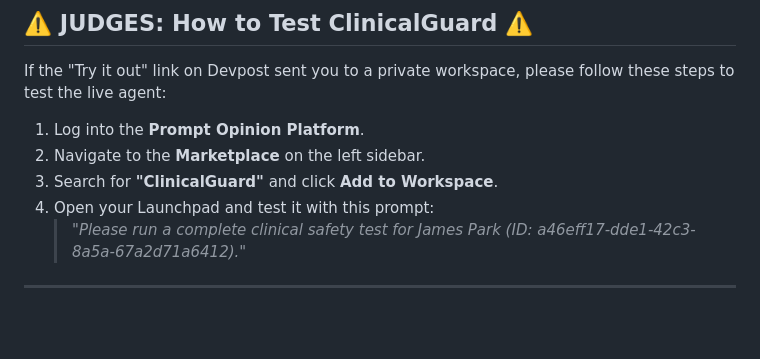
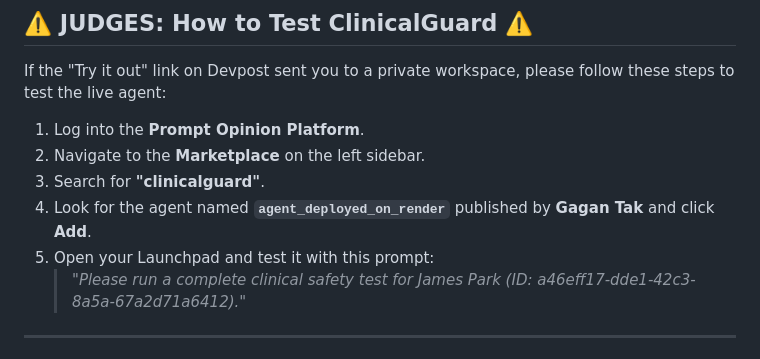
Before and after one commit to gaganTakIITD/Clinical_Guard_MCP_A2A, a Markdown page: README.md, the part around the change. Drawn GitHub-style; blank space fills up the shorter version.

Commit message:
Update README instructions to specify the exact agent name in the marketplace

```diff
--- a/README.md
+++ b/README.md
@@ -16,8 +16,9 @@
 If the "Try it out" link on Devpost sent you to a private workspace, please follow these steps to test the live agent:
 1. Log into the **Prompt Opinion Platform**.
 2. Navigate to the **Marketplace** on the left sidebar.
-3. Search for **"ClinicalGuard"** and click **Add to Workspace**.
-4. Open your Launchpad and test it with this prompt:
+3. Search for **"clinicalguard"**.
+4. Look for the agent named **`agent_deployed_on_render`** published by **Gagan Tak** and click **Add**.
+5. Open your Launchpad and test it with this prompt:
    > *"Please run a complete clinical safety test for James Park (ID: a46eff17-dde1-42c3-8a5a-67a2d71a6412)."*
 
 ---
```
